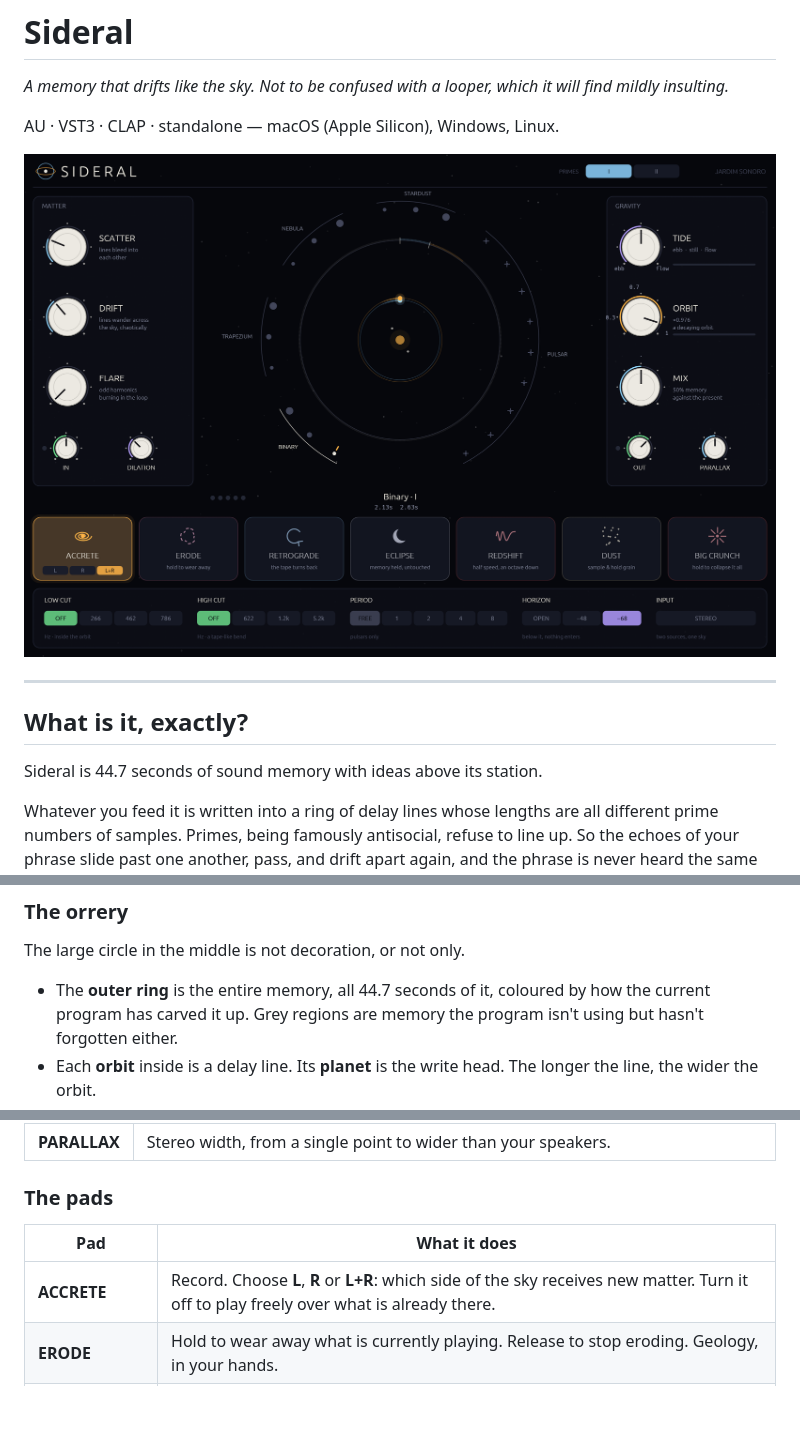
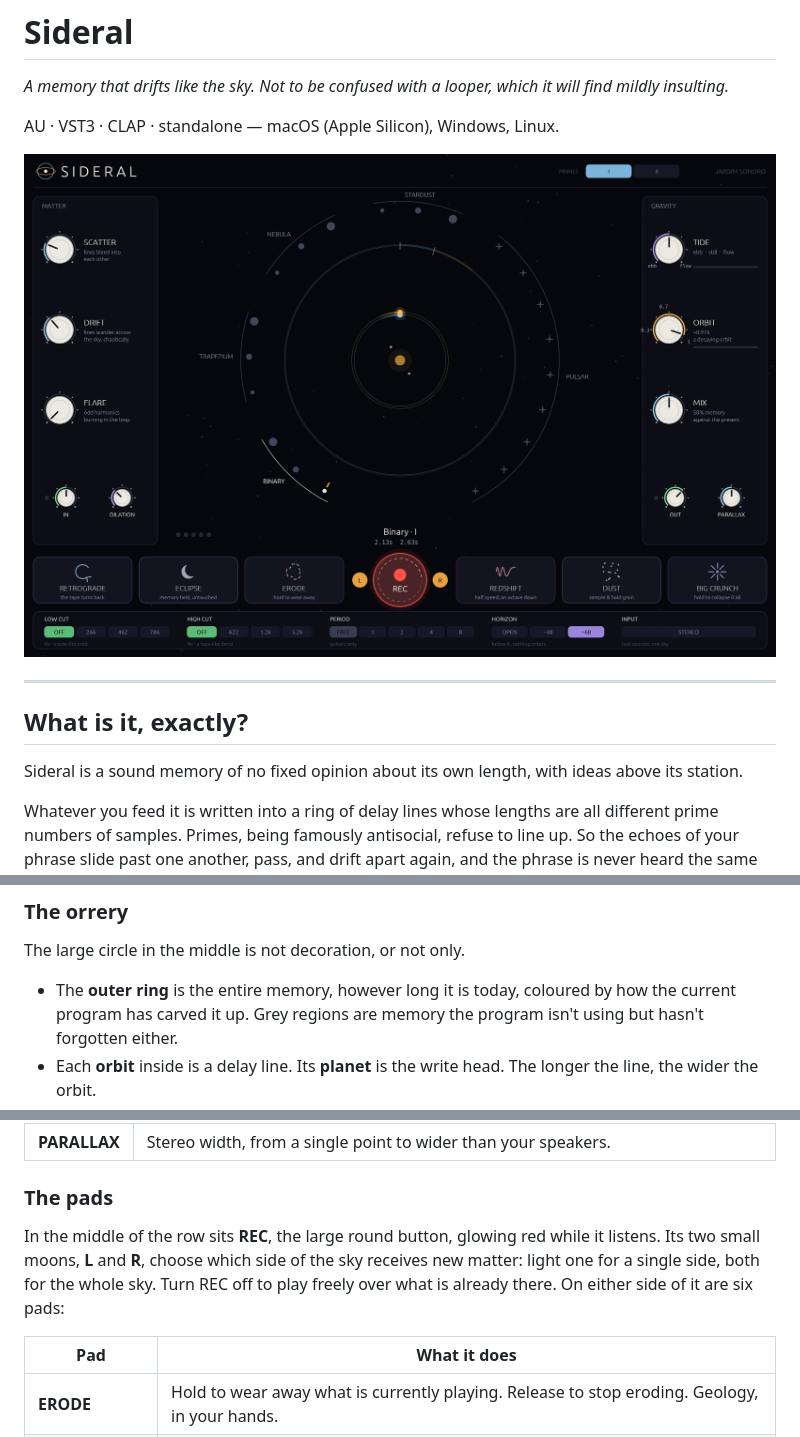
Before and after one commit to nagualcode/sideral, a Markdown page: README.md, 3 parts joined by grey strips. Rendered like a GitHub page; pictures changed too: screenshots/main.png; blank space fills up the shorter version.

```diff
--- a/README.md
+++ b/README.md
@@ -10,7 +10,8 @@ AU · VST3 · CLAP · standalone — macOS (Apple Silicon), Windows, Linux.
 
 ## What is it, exactly?
 
-Sideral is 44.7 seconds of sound memory with ideas above its station.
+Sideral is a sound memory of no fixed opinion about its own length, with ideas above its
+station.
 
 Whatever you feed it is written into a ring of delay lines whose lengths are all different
 prime numbers of samples. Primes, being famously antisocial, refuse to line up. So the
@@ -76,7 +77,7 @@ Congratulations. You have observed your first sidereal event. Make a note in you
 
 The large circle in the middle is not decoration, or not only.
 
-- The **outer ring** is the entire memory, all 44.7 seconds of it, coloured by how the current
+- The **outer ring** is the entire memory, however long it is today, coloured by how the current
   program has carved it up. Grey regions are memory the program isn't using but hasn't
   forgotten either.
 - Each **orbit** inside is a delay line. Its **planet** is the write head. The longer the
@@ -153,9 +154,13 @@ by hand.
 
 ### The pads
 
+In the middle of the row sits **REC**, the large round button, glowing red while it listens.
+Its two small moons, **L** and **R**, choose which side of the sky receives new matter: light
+one for a single side, both for the whole sky. Turn REC off to play freely over what is
+already there. On either side of it are six pads:
+
 | Pad | What it does |
 |---|---|
-| **ACCRETE** | Record. Choose **L**, **R** or **L+R**: which side of the sky receives new matter. Turn it off to play freely over what is already there. |
 | **ERODE** | Hold to wear away what is currently playing. Release to stop eroding. Geology, in your hands. |
 | **RETROGRADE** | The tape turns around. Everything plays backwards, including whatever you play next. |
 | **ECLIPSE** | Freezes the memory, bit for bit. Nothing is written while it is on; play over it freely. |
```
Also changed, not shown: other parts of README.md (+1 -1 lines), 2 other files.
